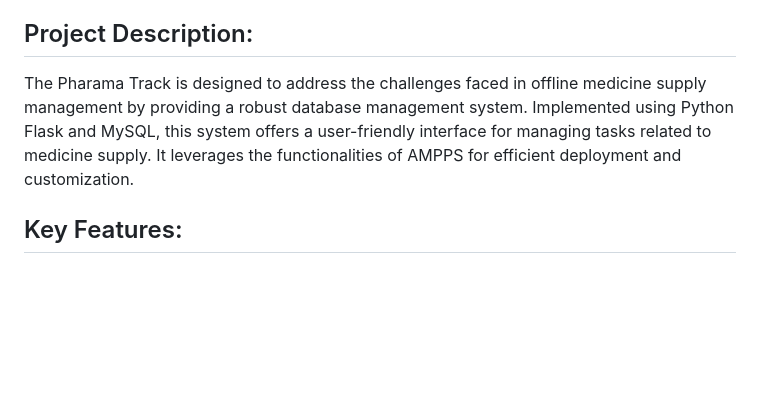
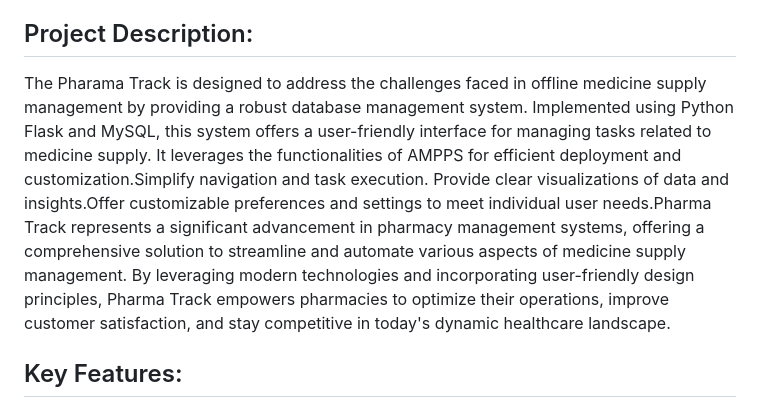
Before and after one commit to bhavnarachelli/PharmaTrack, a Markdown page: README.md, the part around the change. Drawn GitHub-style; blank space fills up the shorter version.

```diff
--- a/README.md
+++ b/README.md
@@ -38,7 +38,8 @@ In the pharmaceutical industry, efficient management of medicine supply is cruci
 
 ## Project Description:
 
-The Pharama Track is designed to address the challenges faced in offline medicine supply management by providing a robust database management system. Implemented using Python Flask and MySQL, this system offers a user-friendly interface for managing tasks related to medicine supply. It leverages the functionalities of AMPPS for efficient deployment and customization.
+The Pharama Track is designed to address the challenges faced in offline medicine supply management by providing a robust database management system. Implemented using Python Flask and MySQL, this system offers a user-friendly interface for managing tasks related to medicine supply. It leverages the functionalities of AMPPS for efficient deployment and customization.Simplify navigation and task execution.
+Provide clear visualizations of data and insights.Offer customizable preferences and settings to meet individual user needs.Pharma Track represents a significant advancement in pharmacy management systems, offering a comprehensive solution to streamline and automate various aspects of medicine supply management. By leveraging modern technologies and incorporating user-friendly design principles, Pharma Track empowers pharmacies to optimize their operations, improve customer satisfaction, and stay competitive in today's dynamic healthcare landscape.
 
 ## Key Features:
 
```
